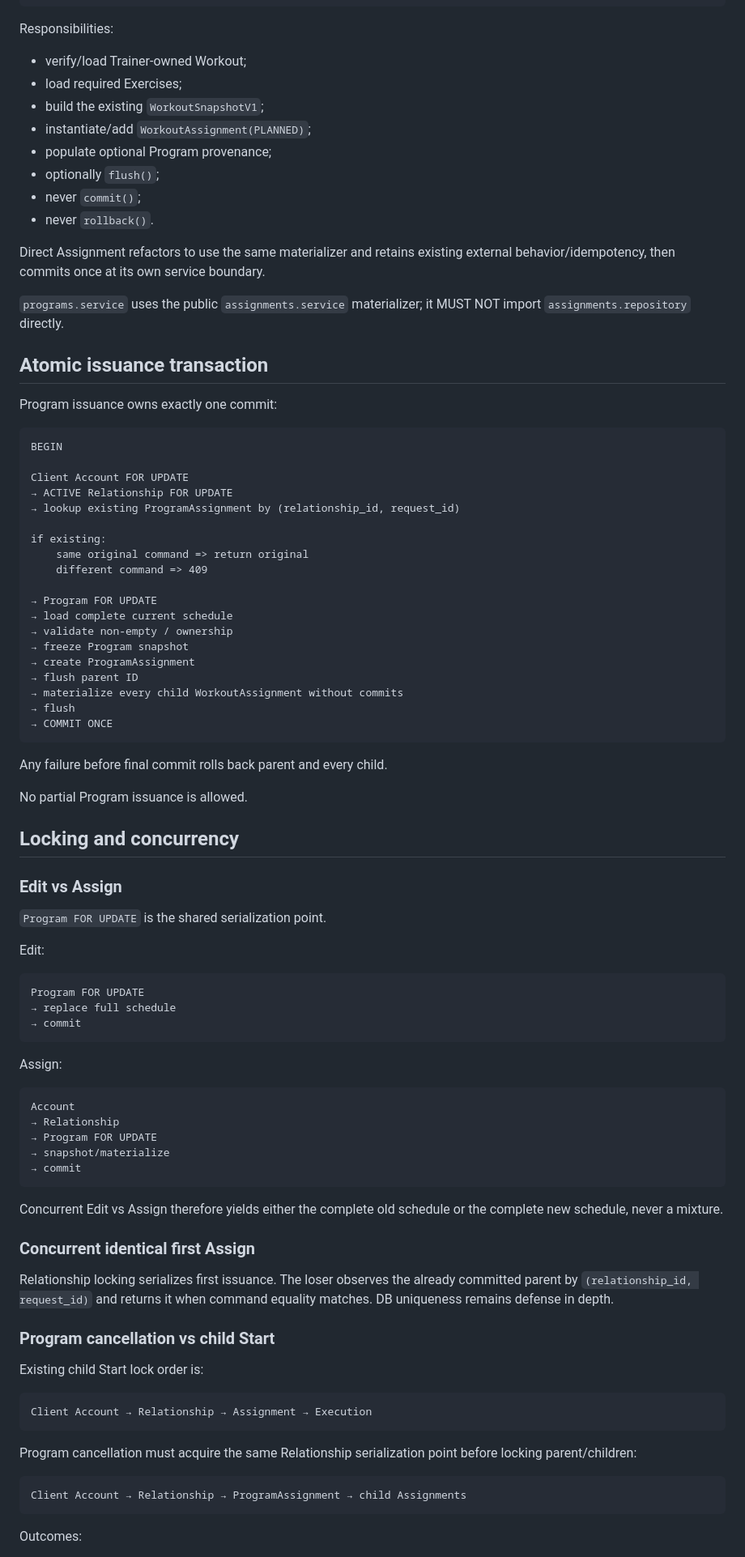
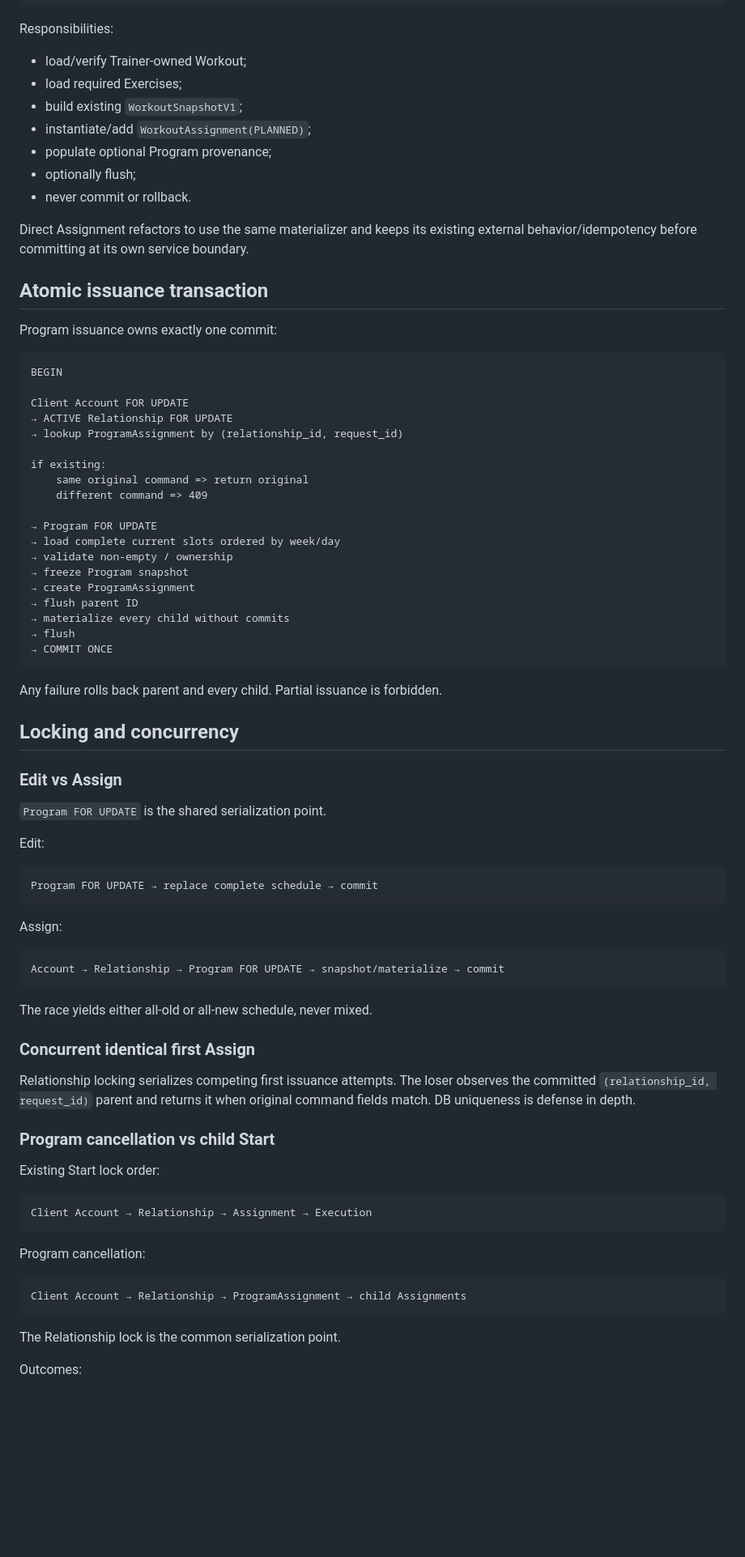
Before and after one commit to 8itamin/toptrainers, a Markdown page: DOC/specs/2026-09-06-training-programs-v1-design.md, the part around one of its changes. Shown at 81% size. Rendered like a GitHub page; blank space fills up the shorter version.

````diff
--- a/DOC/specs/2026-09-06-training-programs-v1-design.md
+++ b/DOC/specs/2026-09-06-training-programs-v1-design.md
@@ -454,18 +429,15 @@ async def materialize_assignment(
 
 Responsibilities:
 
-- verify/load Trainer-owned Workout;
+- load/verify Trainer-owned Workout;
 - load required Exercises;
-- build the existing `WorkoutSnapshotV1`;
+- build existing `WorkoutSnapshotV1`;
 - instantiate/add `WorkoutAssignment(PLANNED)`;
 - populate optional Program provenance;
-- optionally `flush()`;
-- never `commit()`;
-- never `rollback()`.
+- optionally flush;
+- never commit or rollback.
 
-Direct Assignment refactors to use the same materializer and retains existing external behavior/idempotency, then commits once at its own service boundary.
-
-`programs.service` uses the public `assignments.service` materializer; it MUST NOT import `assignments.repository` directly.
+Direct Assignment refactors to use the same materializer and keeps its existing external behavior/idempotency before committing at its own service boundary.
 
 ## Atomic issuance transaction
 
@@ -476,26 +448,24 @@ BEGIN
 
 Client Account FOR UPDATE
 → ACTIVE Relationship FOR UPDATE
-→ lookup existing ProgramAssignment by (relationship_id, request_id)
+→ lookup ProgramAssignment by (relationship_id, request_id)
 
 if existing:
     same original command => return original
     different command => 409
 
 → Program FOR UPDATE
-→ load complete current schedule
+→ load complete current slots ordered by week/day
 → validate non-empty / ownership
 → freeze Program snapshot
 → create ProgramAssignment
 → flush parent ID
-→ materialize every child WorkoutAssignment without commits
+→ materialize every child without commits
 → flush
 → COMMIT ONCE
 ```
 
-Any failure before final commit rolls back parent and every child.
-
-No partial Program issuance is allowed.
+Any failure rolls back parent and every child. Partial issuance is forbidden.
 
 ## Locking and concurrency
 
@@ -506,40 +476,36 @@ No partial Program issuance is allowed.
 Edit:
 
 ```text
-Program FOR UPDATE
-→ replace full schedule
-→ commit
+Program FOR UPDATE → replace complete schedule → commit
 ```
 
 Assign:
 
 ```text
-Account
-→ Relationship
-→ Program FOR UPDATE
-→ snapshot/materialize
-→ commit
+Account → Relationship → Program FOR UPDATE → snapshot/materialize → commit
 ```
 
-Concurrent Edit vs Assign therefore yields either the complete old schedule or the complete new schedule, never a mixture.
+The race yields either all-old or all-new schedule, never mixed.
 
 ### Concurrent identical first Assign
 
-Relationship locking serializes first issuance. The loser observes the already committed parent by `(relationship_id, request_id)` and returns it when command equality matches. DB uniqueness remains defense in depth.
+Relationship locking serializes competing first issuance attempts. The loser observes the committed `(relationship_id, request_id)` parent and returns it when original command fields match. DB uniqueness is defense in depth.
 
 ### Program cancellation vs child Start
 
-Existing child Start lock order is:
+Existing Start lock order:
 
 ```text
 Client Account → Relationship → Assignment → Execution
 ```
 
-Program cancellation must acquire the same Relationship serialization point before locking parent/children:
+Program cancellation:
 
 ```text
 Client Account → Relationship → ProgramAssignment → child Assignments
 ```
 
+The Relationship lock is the common serialization point.
+
 Outcomes:
 
````
Also changed, not shown: other parts of DOC/specs/2026-09-06-training-programs-v1-design.md (+150 -166 lines).
